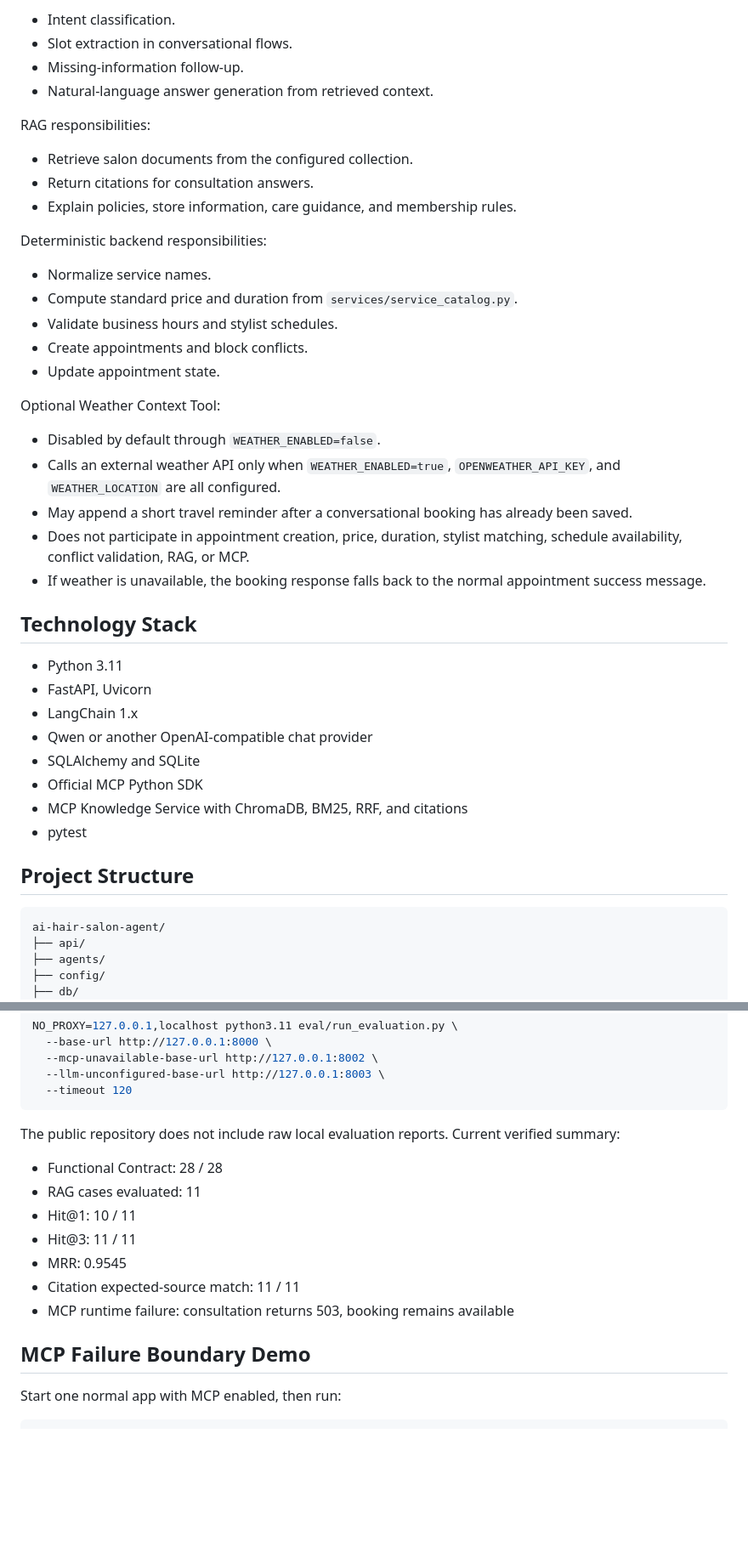
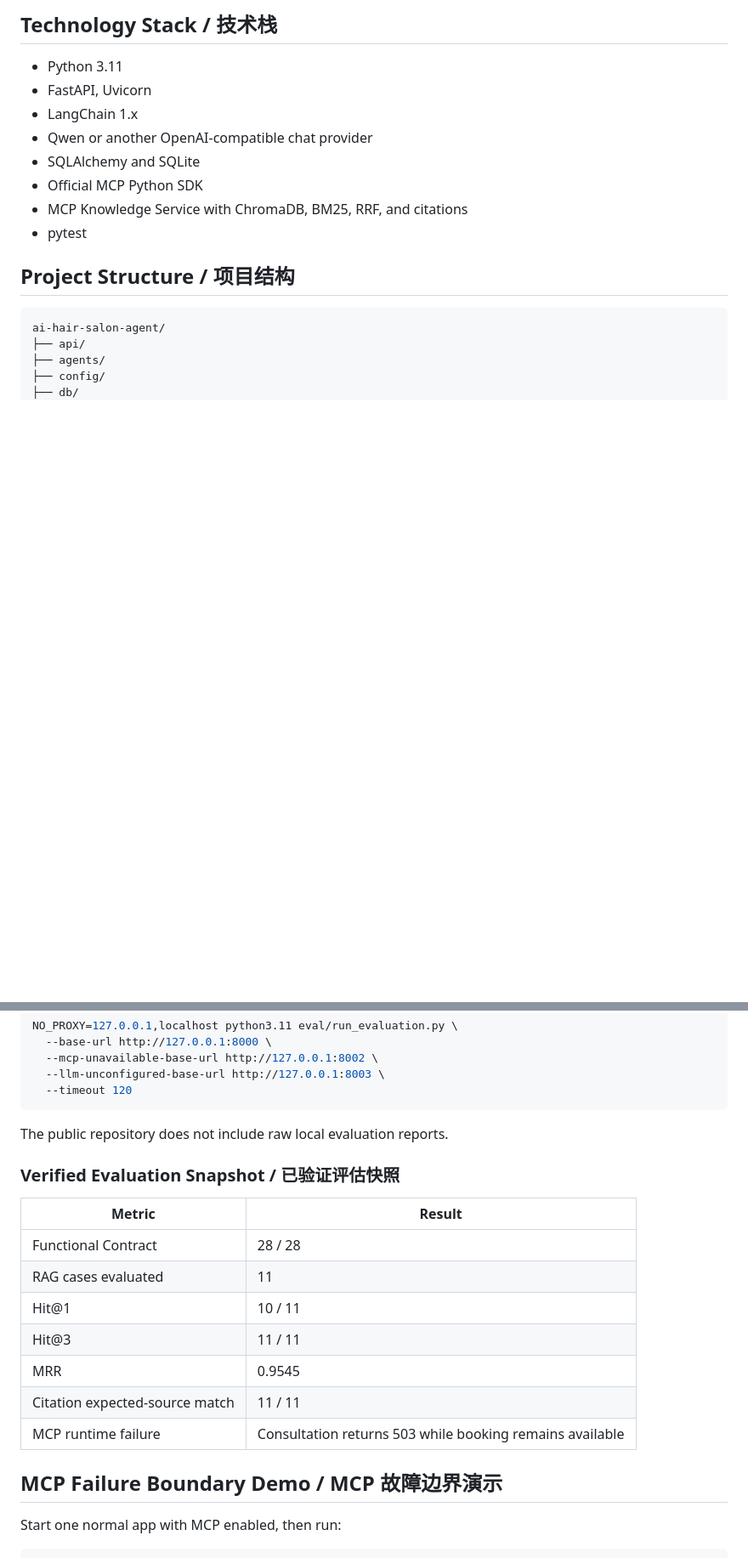
Before and after one commit to hyh0620/ai-hair-salon-agent, a Markdown page: README.md, 2 parts joined by grey strips. Shown at 85% size. GitHub-like rendering; blank space fills up the shorter version.

````diff
--- a/README.md
+++ b/README.md
@@ -41,32 +51,5 @@ LLM responsibilities:
 
-- Intent classification.
-- Slot extraction in conversational flows.
-- Missing-information follow-up.
-- Natural-language answer generation from retrieved context.
-
-RAG responsibilities:
-
-- Retrieve salon documents from the configured collection.
-- Return citations for consultation answers.
-- Explain policies, store information, care guidance, and membership rules.
-
-Deterministic backend responsibilities:
-
-- Normalize service names.
-- Compute standard price and duration from `services/service_catalog.py`.
-- Validate business hours and stylist schedules.
-- Create appointments and block conflicts.
-- Update appointment state.
-
-Optional Weather Context Tool:
-
-- Disabled by default through `WEATHER_ENABLED=false`.
-- Calls an external weather API only when `WEATHER_ENABLED=true`, `OPENWEATHER_API_KEY`, and `WEATHER_LOCATION` are all configured.
-- May append a short travel reminder after a conversational booking has already been saved.
-- Does not participate in appointment creation, price, duration, stylist matching, schedule availability, conflict validation, RAG, or MCP.
-- If weather is unavailable, the booking response falls back to the normal appointment success message.
-
-## Technology Stack
+## Technology Stack / 技术栈
 
 - Python 3.11
 - FastAPI, Uvicorn
@@ -77,7 +60,7 @@ Optional Weather Context Tool:
 - MCP Knowledge Service with ChromaDB, BM25, RRF, and citations
 - pytest
 
-## Project Structure
+## Project Structure / 项目结构
 
 ```text
 ai-hair-salon-agent/
@@ -209,17 +203,21 @@ NO_PROXY=127.0.0.1,localhost python3.11 eval/run_evaluation.py \
   --timeout 120
 ```
 
-The public repository does not include raw local evaluation reports. Current verified summary:
+The public repository does not include raw local evaluation reports.
 
-- Functional Contract: 28 / 28
-- RAG cases evaluated: 11
-- Hit@1: 10 / 11
-- Hit@3: 11 / 11
-- MRR: 0.9545
-- Citation expected-source match: 11 / 11
-- MCP runtime failure: consultation returns 503, booking remains available
+### Verified Evaluation Snapshot / 已验证评估快照
 
-## MCP Failure Boundary Demo
+| Metric | Result |
+| --- | --- |
+| Functional Contract | 28 / 28 |
+| RAG cases evaluated | 11 |
+| Hit@1 | 10 / 11 |
+| Hit@3 | 11 / 11 |
+| MRR | 0.9545 |
+| Citation expected-source match | 11 / 11 |
+| MCP runtime failure | Consultation returns 503 while booking remains available |
+
+## MCP Failure Boundary Demo / MCP 故障边界演示
 
 Start one normal app with MCP enabled, then run:
 
````
Also changed, not shown: other parts of README.md (+64 -41 lines).
